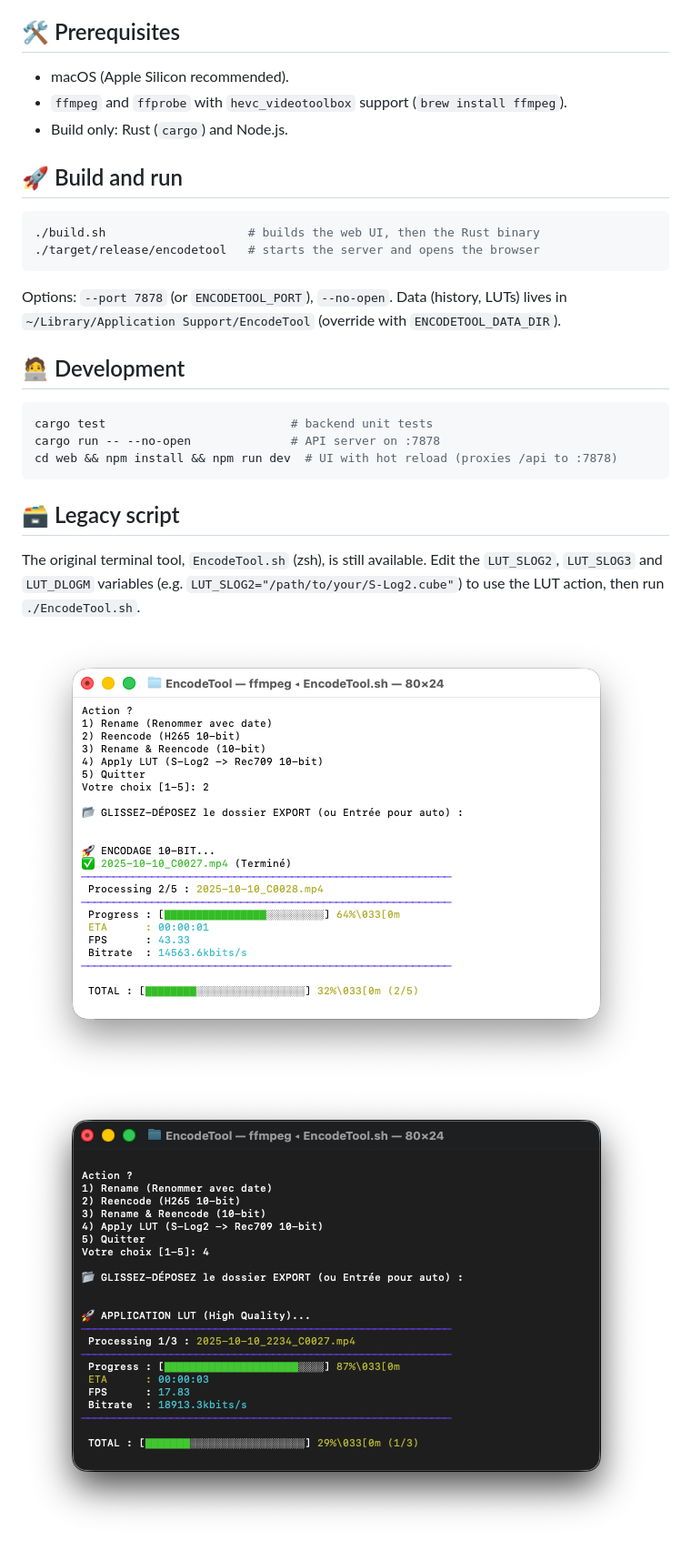
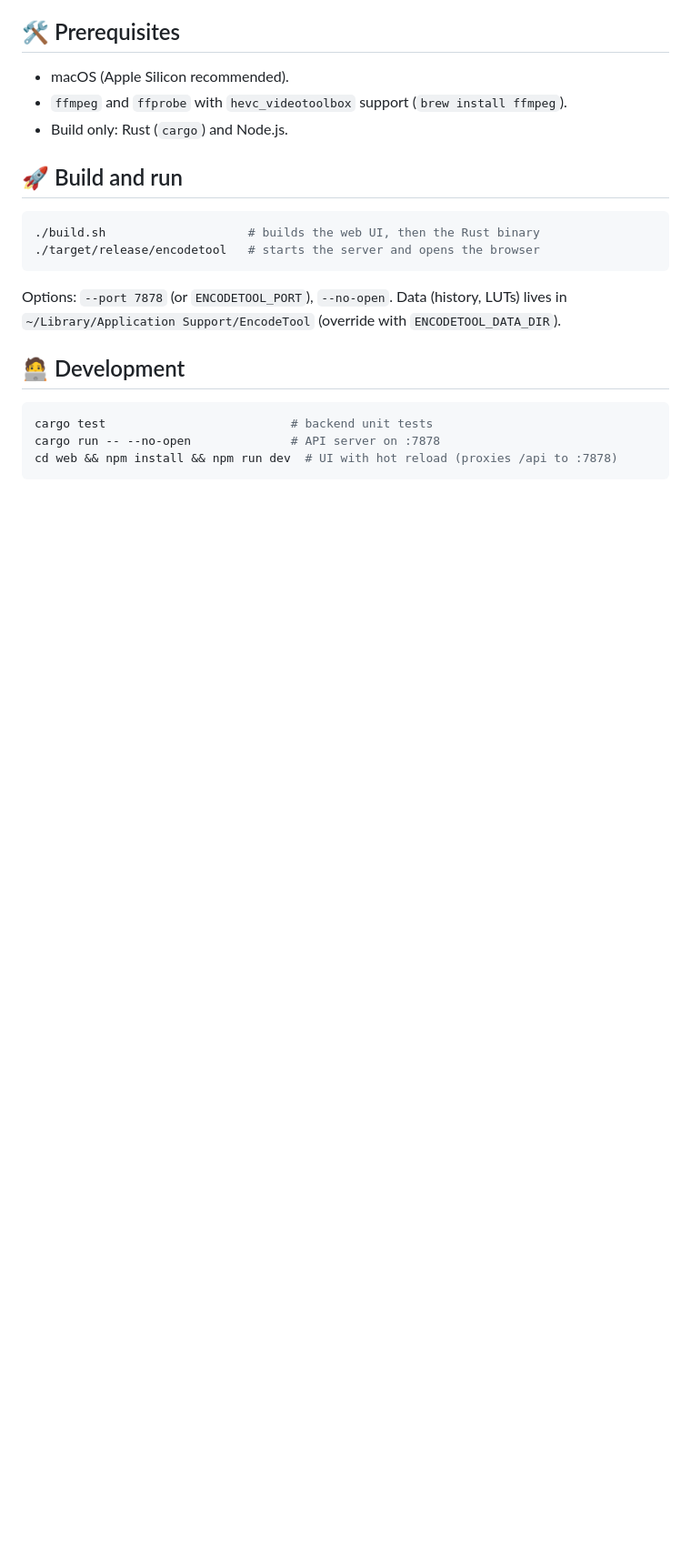
Before and after one commit to ousli/EncodeTool, a Markdown page: README.md, the part around one of its changes. Shown at 91% size. GitHub-like rendering; pictures changed too: image.png (deleted), image2.png (deleted); blank space fills up the shorter version.

Commit message:
Remove legacy script, add UI screenshots to README
Co-authored-by: Copilot <223556219+Copilot@users.noreply.github.com>

````diff
--- a/README.md
+++ b/README.md
@@ -37,12 +43,3 @@ cargo test                          # backend unit tests
 cargo run -- --no-open              # API server on :7878
 cd web && npm install && npm run dev  # UI with hot reload (proxies /api to :7878)
 ```
-
-## 🗃 Legacy script
-
-The original terminal tool, `EncodeTool.sh` (zsh), is still available. Edit the `LUT_SLOG2`, `LUT_SLOG3` and `LUT_DLOGM` variables (e.g. `LUT_SLOG2="/path/to/your/S-Log2.cube"`) to use the LUT action, then run `./EncodeTool.sh`.
-
-<div style="display: flex; justify-content: center; align-items: flex-start; gap: 10px;">
-  <img src="image.png" alt="Terminal UI" style="max-width: 48%;">
-  <img src="image2.png" alt="Additional UI Screenshot" style="max-width: 48%;">
-</div>
````
Also changed, not shown: other parts of README.md (+6 -0 lines), docs/dark.png (added), docs/new-task.png (added), 1 other file.
